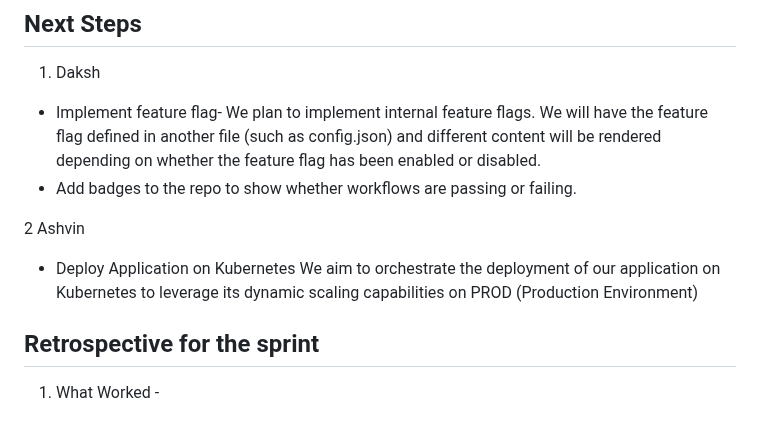
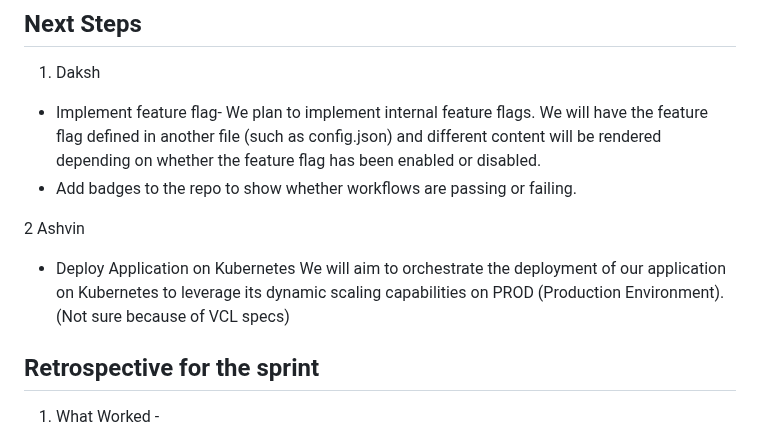
Before and after one commit to dakshmehta23/DevOps, a Markdown page: status_report_2.md, the part around the change. Rendered like a GitHub page.

Commit message:
updated report

```diff
--- a/status_report_2.md
+++ b/status_report_2.md
@@ -48,7 +48,7 @@ We plan to implement internal feature flags. We will have the feature flag defin
 
 2 Ashvin
 * Deploy Application on Kubernetes
-We aim to orchestrate the deployment of our application on Kubernetes to leverage its dynamic scaling capabilities on PROD (Production Environment)
+We will aim to orchestrate the deployment of our application on Kubernetes to leverage its dynamic scaling capabilities on PROD (Production Environment). (Not sure because of VCL specs)
 
 ## Retrospective for the sprint
 1. What Worked - <br>
```
